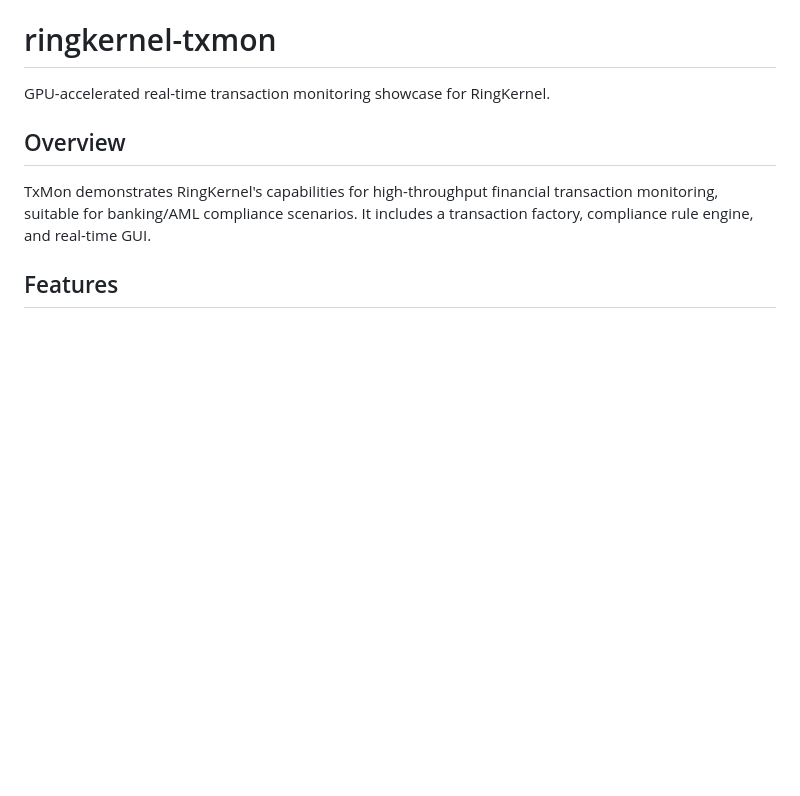
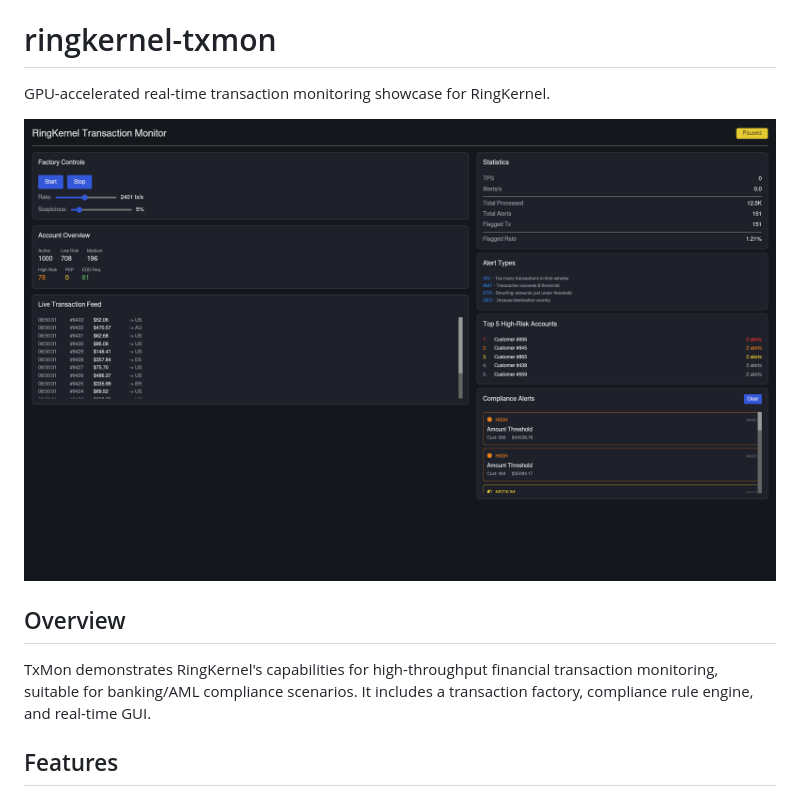
Before and after one commit to mivertowski/RustCompute, a Markdown page: crates/ringkernel-txmon/README.md, the part around the change. Drawn GitHub-style; pictures changed too: docs/screenshots/txmon.png (added); blank space fills up the shorter version.

```diff
--- a/crates/ringkernel-txmon/README.md
+++ b/crates/ringkernel-txmon/README.md
@@ -1,6 +1,8 @@
 # ringkernel-txmon
 
 GPU-accelerated real-time transaction monitoring showcase for RingKernel.
+
+![TxMon Screenshot](../../docs/screenshots/txmon.png)
 
 ## Overview
 
```
Also changed, not shown: README.md (+13 -0 lines), crates/ringkernel-accnet/README.md (added, +141 -0 lines), crates/ringkernel-wavesim/README.md (+2 -0 lines), docs/15-showcase-applications.md (added, +139 -0 lines), docs/screenshots/accnet.png (added), docs/screenshots/wavesim.png (added).
